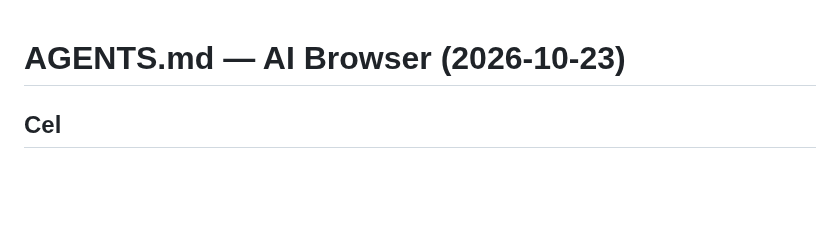
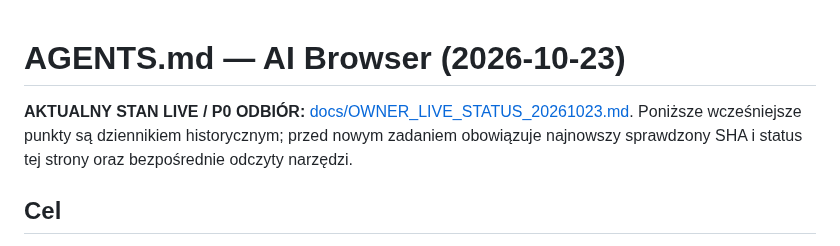
Before and after one commit to napieraj2018-arch/Watcher-15, a Markdown page: AGENTS.md, the part around the change. Rendered like a GitHub page; blank space fills up the shorter version.

Commit message:
docs: point historical instructions to current verified status #160

```diff
--- a/AGENTS.md
+++ b/AGENTS.md
@@ -1,4 +1,6 @@
 # AGENTS.md — AI Browser (2026-10-23)
+
+**AKTUALNY STAN LIVE / P0 ODBIÓR:** [docs/OWNER_LIVE_STATUS_20261023.md](docs/OWNER_LIVE_STATUS_20261023.md). Poniższe wcześniejsze punkty są dziennikiem historycznym; przed nowym zadaniem obowiązuje najnowszy sprawdzony SHA i status tej strony oraz bezpośrednie odczyty narzędzi.
 
 ## Cel
 Użytkownik wydaje jedno polecenie w ChatGPT; agent sam rozpoznaje właściwe konto, procedurę i ostatni bezpieczny checkpoint. Pracuje odczytowo domyślnie, bez ręcznego przepisywania treści i bez wysyłania użytkownika do innego promptu. Wymagane MFA i świadoma zgoda na publikację są wyjątkami, a nie codzienną obsługą.
```
